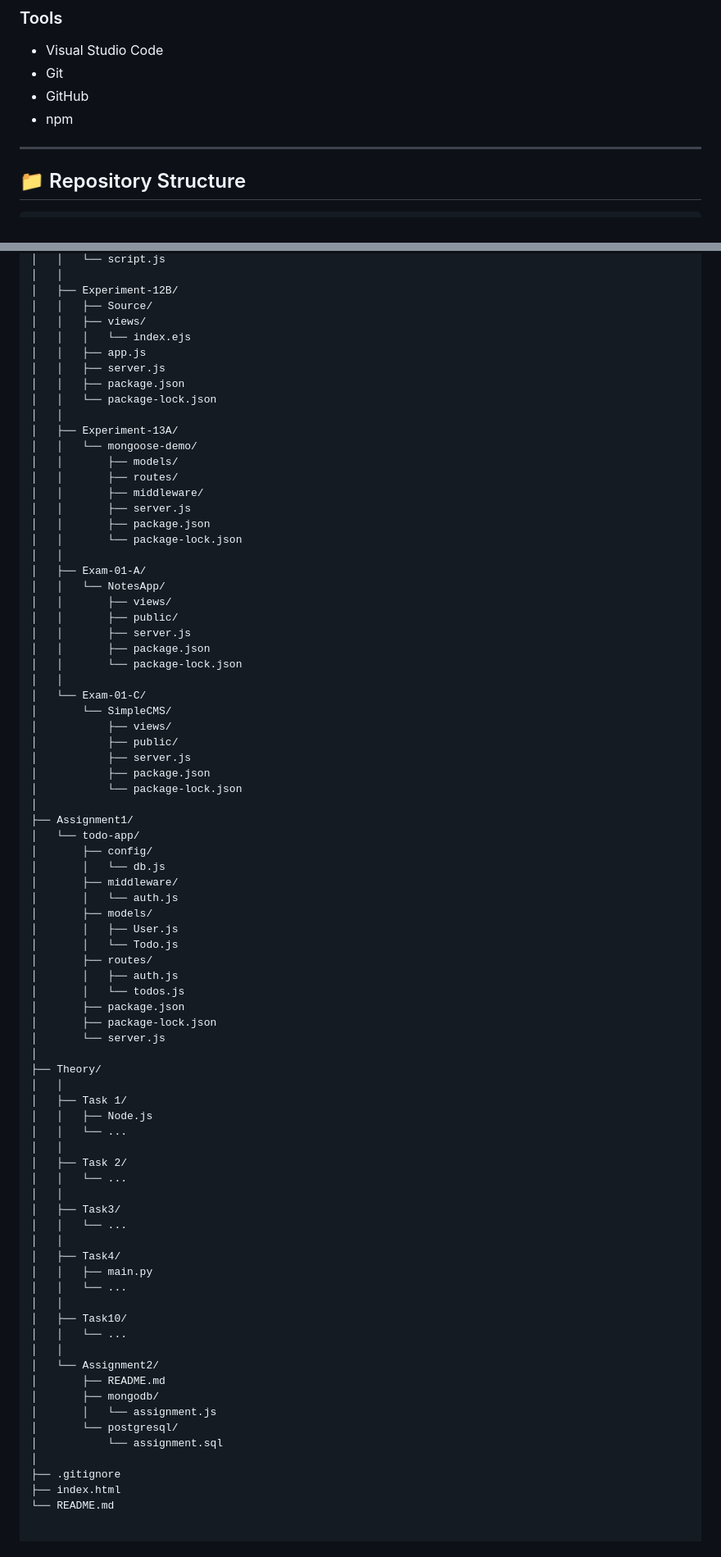
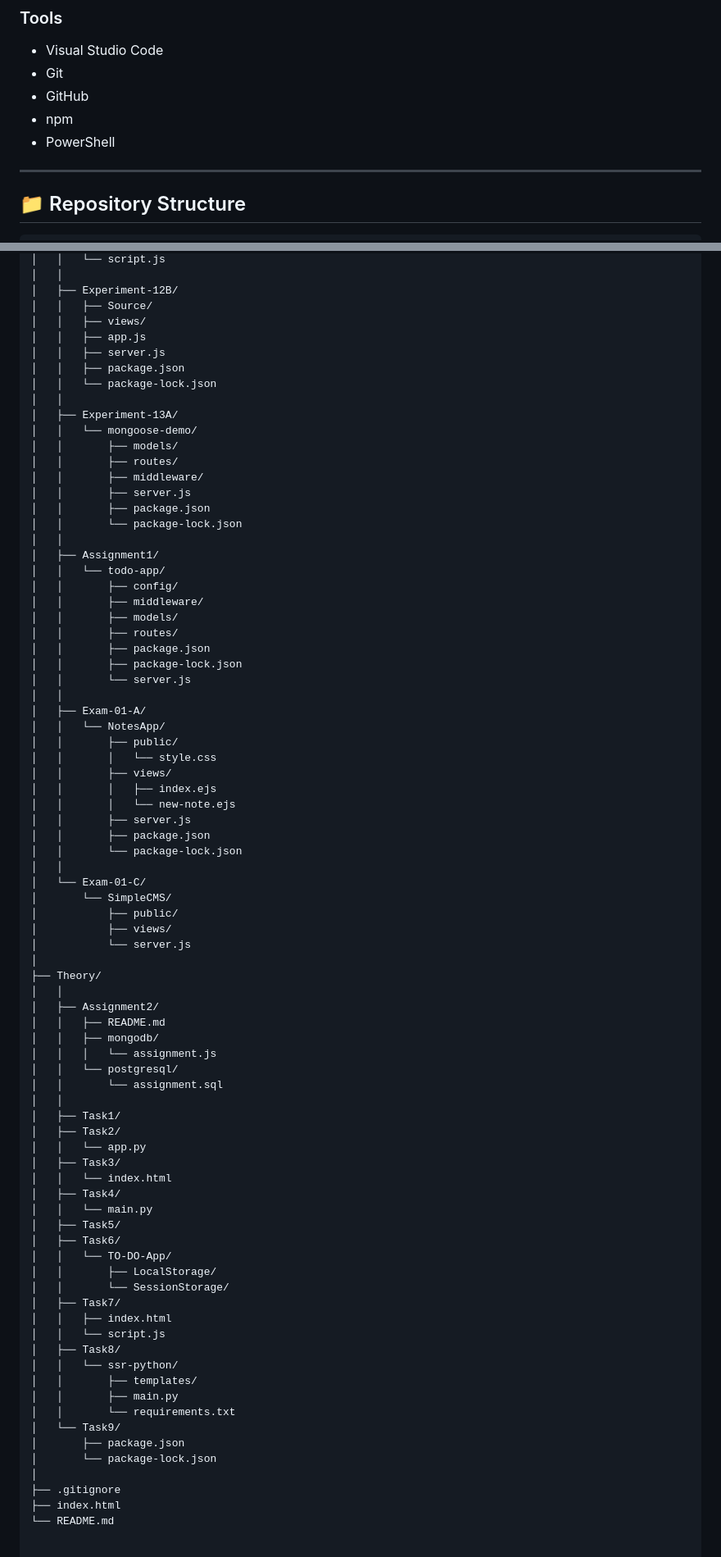
Before and after one commit to lavanyaag23/Backend-Development, a Markdown page: README.md, 2 parts joined by grey strips. Shown at 82% size. GitHub-like rendering.

```diff
--- a/README.md
+++ b/README.md
@@ -196,6 +303,7 @@ The assignment contains implementations using:
 - Git
 - GitHub
 - npm
+- PowerShell
 
 ---
 
@@ -223,7 +331,6 @@ Backend-Development/
 │   ├── Experiment-12B/
 │   │   ├── Source/
 │   │   ├── views/
-│   │   │   └── index.ejs
 │   │   ├── app.js
 │   │   ├── server.js
 │   │   ├── package.json
@@ -238,63 +345,65 @@ Backend-Development/
 │   │       ├── package.json
 │   │       └── package-lock.json
 │   │
+│   ├── Assignment1/
+│   │   └── todo-app/
+│   │       ├── config/
+│   │       ├── middleware/
+│   │       ├── models/
+│   │       ├── routes/
+│   │       ├── package.json
+│   │       ├── package-lock.json
+│   │       └── server.js
+│   │
 │   ├── Exam-01-A/
 │   │   └── NotesApp/
+│   │       ├── public/
+│   │       │   └── style.css
 │   │       ├── views/
-│   │       ├── public/
+│   │       │   ├── index.ejs
+│   │       │   └── new-note.ejs
 │   │       ├── server.js
 │   │       ├── package.json
 │   │       └── package-lock.json
 │   │
 │   └── Exam-01-C/
 │       └── SimpleCMS/
+│           ├── public/
 │           ├── views/
-│           ├── public/
-│           ├── server.js
-│           ├── package.json
-│           └── package-lock.json
-│
-├── Assignment1/
-│   └── todo-app/
-│       ├── config/
-│       │   └── db.js
-│       ├── middleware/
-│       │   └── auth.js
-│       ├── models/
-│       │   ├── User.js
-│       │   └── Todo.js
-│       ├── routes/
-│       │   ├── auth.js
-│       │   └── todos.js
-│       ├── package.json
-│       ├── package-lock.json
-│       └── server.js
+│           └── server.js
 │
 ├── Theory/
 │   │
-│   ├── Task 1/
-│   │   ├── Node.js
-│   │   └── ...
+│   ├── Assignment2/
+│   │   ├── README.md
+│   │   ├── mongodb/
+│   │   │   └── assignment.js
+│   │   └── postgresql/
+│   │       └── assignment.sql
 │   │
-│   ├── Task 2/
-│   │   └── ...
-│   │
+│   ├── Task1/
+│   ├── Task2/
+│   │   └── app.py
 │   ├── Task3/
-│   │   └── ...
-│   │
+│   │   └── index.html
 │   ├── Task4/
-│   │   ├── main.py
-│   │   └── ...
-│   │
-│   ├── Task10/
-│   │   └── ...
-│   │
-│   └── Assignment2/
-│       ├── README.md
-│       ├── mongodb/
-│       │   └── assignment.js
-│       └── postgresql/
-│           └── assignment.sql
+│   │   └── main.py
+│   ├── Task5/
+│   ├── Task6/
+│   │   └── TO-DO-App/
+│   │       ├── LocalStorage/
+│   │       └── SessionStorage/
+│   ├── Task7/
+│   │   ├── index.html
+│   │   └── script.js
+│   ├── Task8/
+│   │   └── ssr-python/
+│   │       ├── templates/
+│   │       ├── main.py
+│   │       └── requirements.txt
+│   └── Task9/
+│       ├── package.json
+│       └── package-lock.json
 │
 ├── .gitignore
 ├── index.html
```
Also changed, not shown: other parts of README.md (+184 -77 lines).
